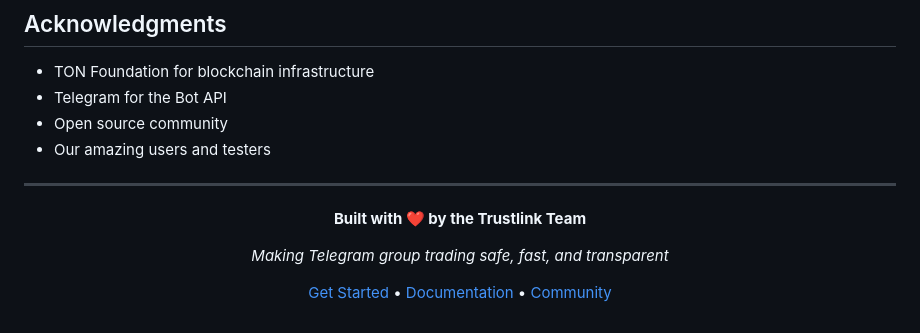
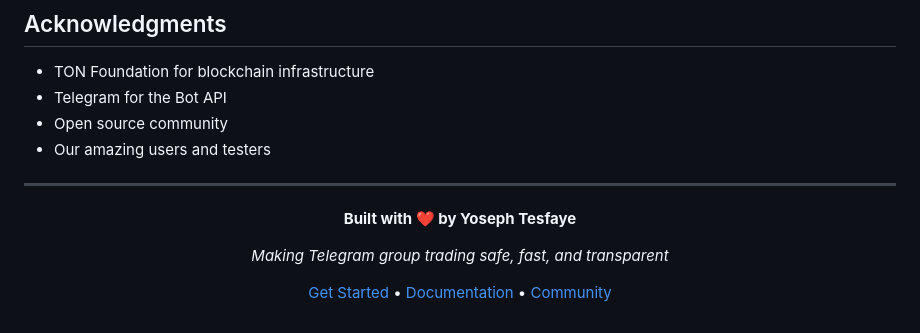
Before and after one commit to Strawhat404/Trustlink, a Markdown page: README.md, the part around one of its changes. Rendered like a GitHub page.

Commit message:
Update README for clarity and formatting

```diff
--- a/README.md
+++ b/README.md
@@ -585,7 +585,7 @@ This project is licensed under the MIT License - see the [LICENSE](LICENSE) file
 
 <div align="center">
 
-**Built with ❤️ by the Trustlink Team**
+**Built with ❤️ by Yoseph Tesfaye**
 
 *Making Telegram group trading safe, fast, and transparent*
 
```
Also changed, not shown: other parts of README.md (+36 -36 lines).
